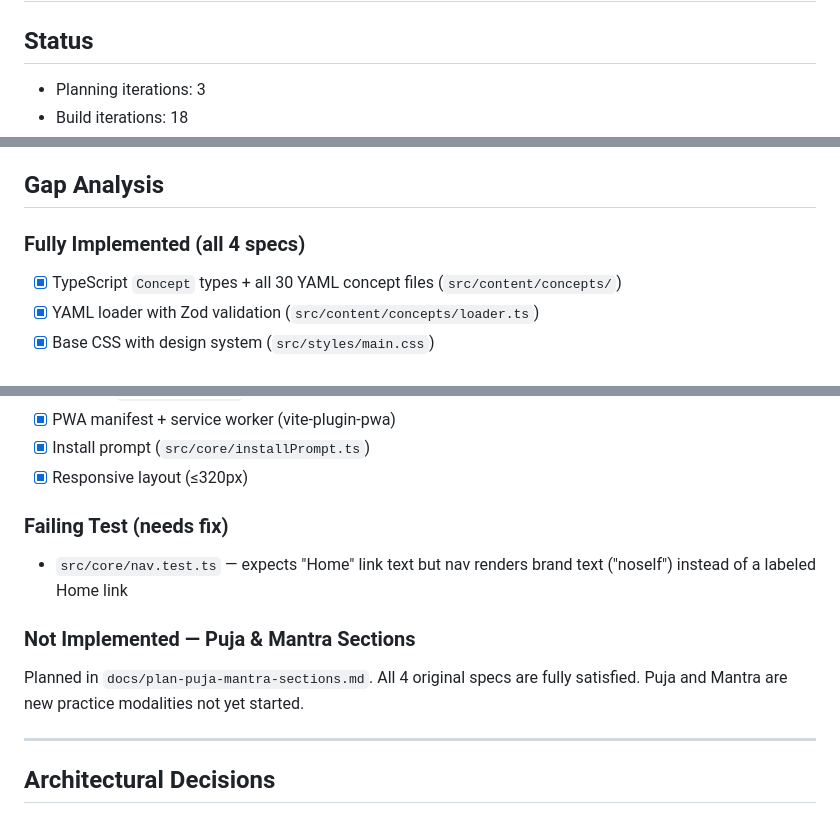
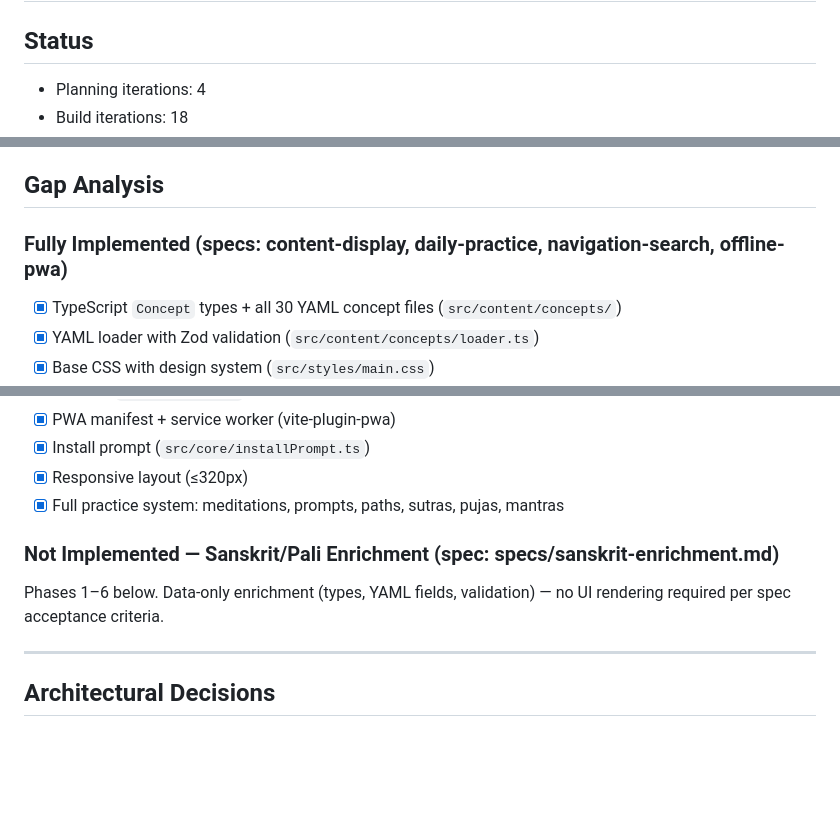
Before and after one commit to ChrisBrooksbank/noself, a Markdown page: IMPLEMENTATION_PLAN.md, 3 parts joined by grey strips. Drawn GitHub-style; blank space fills up the shorter version.

```diff
--- a/IMPLEMENTATION_PLAN.md
+++ b/IMPLEMENTATION_PLAN.md
@@ -2,5 +2,5 @@
 
 ## Status
 
-- Planning iterations: 3
+- Planning iterations: 4
 - Build iterations: 18
@@ -8,7 +8,7 @@
 
 ## Gap Analysis
 
-### Fully Implemented (all 4 specs)
+### Fully Implemented (specs: content-display, daily-practice, navigation-search, offline-pwa)
 
 - [x] TypeScript `Concept` types + all 30 YAML concept files (`src/content/concepts/`)
 - [x] YAML loader with Zod validation (`src/content/concepts/loader.ts`)
@@ -24,14 +24,11 @@
 - [x] PWA manifest + service worker (vite-plugin-pwa)
 - [x] Install prompt (`src/core/installPrompt.ts`)
 - [x] Responsive layout (≤320px)
+- [x] Full practice system: meditations, prompts, paths, sutras, pujas, mantras
 
-### Failing Test (needs fix)
+### Not Implemented — Sanskrit/Pali Enrichment (spec: specs/sanskrit-enrichment.md)
 
-- `src/core/nav.test.ts` — expects "Home" link text but nav renders brand text ("noself") instead of a labeled Home link
-
-### Not Implemented — Puja & Mantra Sections
-
-Planned in `docs/plan-puja-mantra-sections.md`. All 4 original specs are fully satisfied. Puja and Mantra are new practice modalities not yet started.
+Phases 1–6 below. Data-only enrichment (types, YAML fields, validation) — no UI rendering required per spec acceptance criteria.
 
 ---
 
```
Also changed, not shown: other parts of IMPLEMENTATION_PLAN.md (+33 -1 lines), specs/sanskrit-enrichment.md (added, +83 -0 lines).
